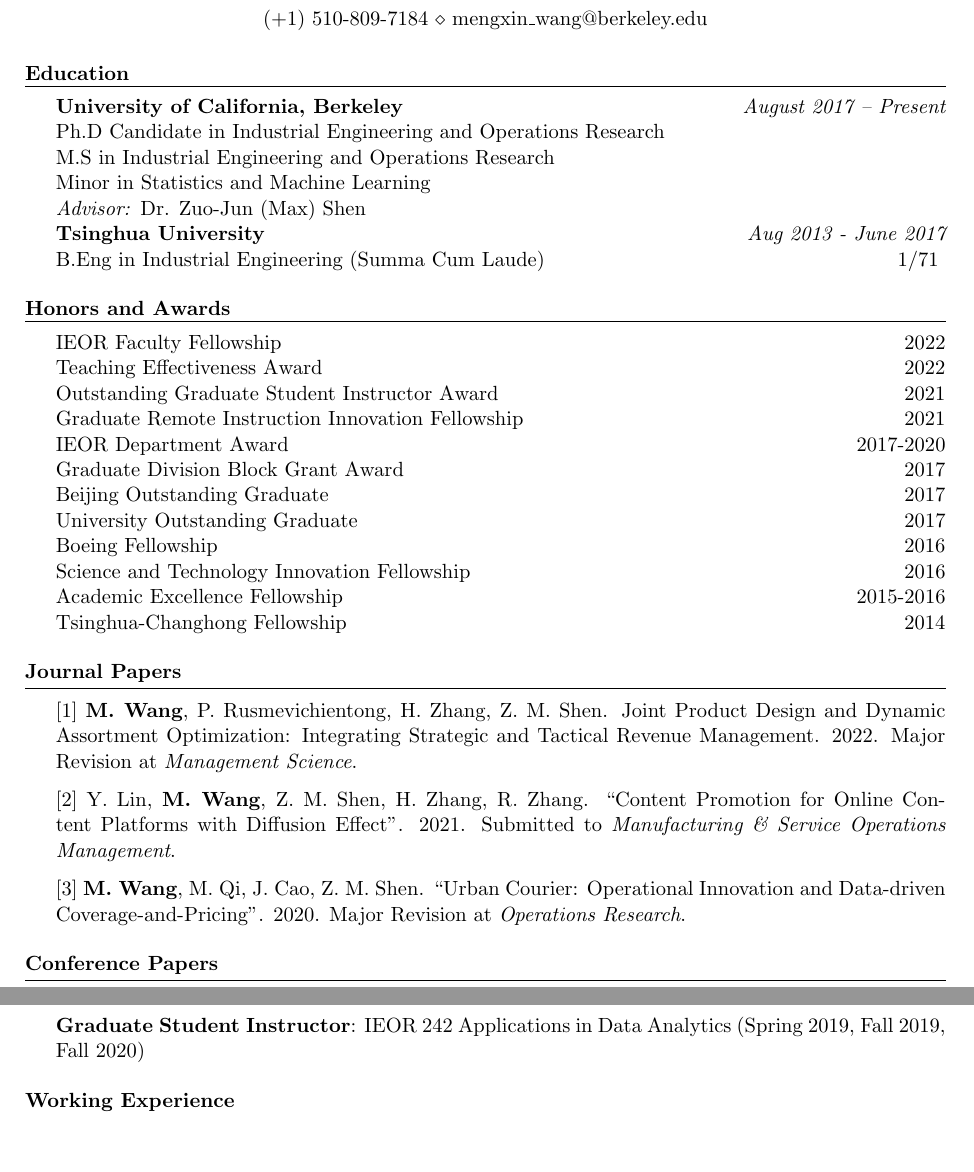
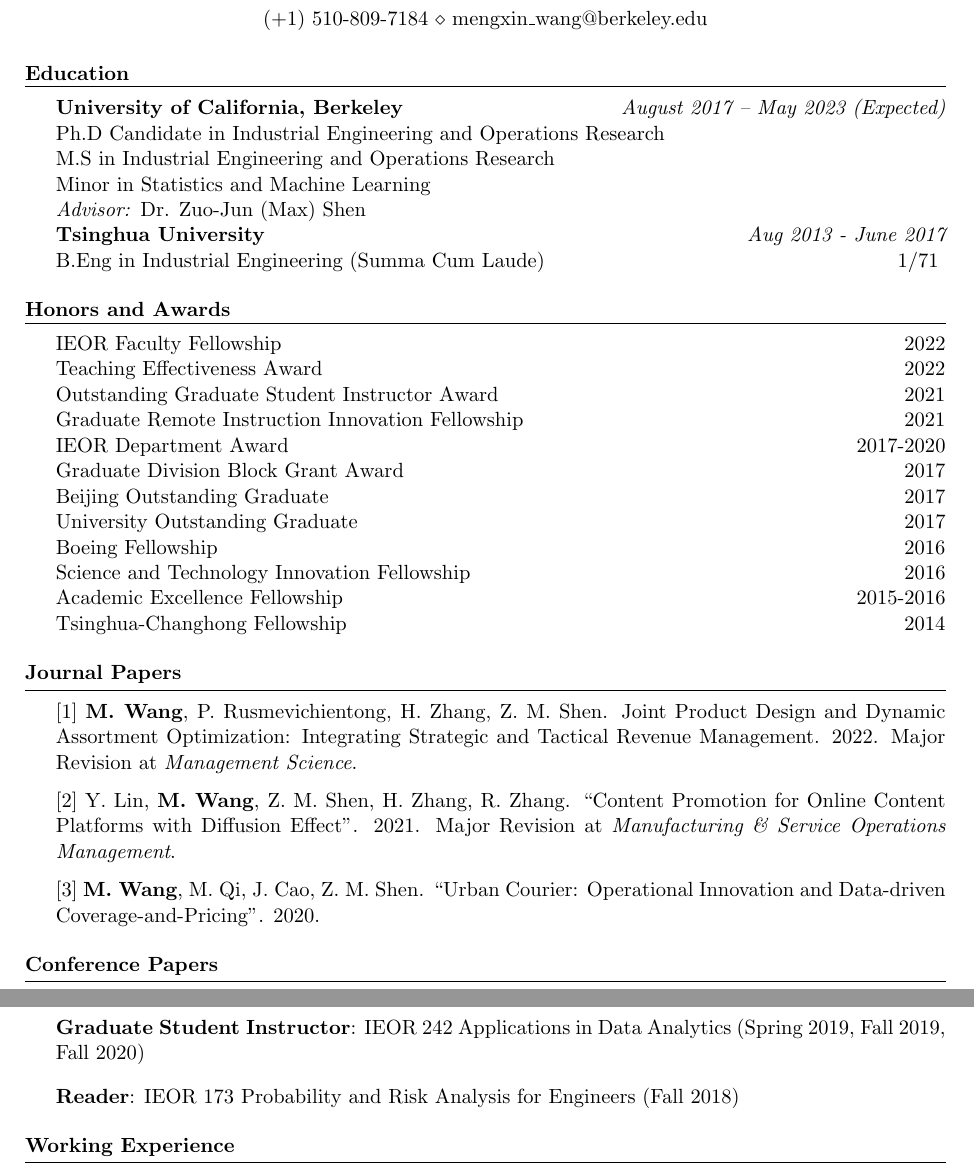
Before and after one commit to Mgxisme/mx_website, a LaTeX CV (cv_research.tex): two parts of pages 1 and 2 of 2, joined at a grey line, cut so that both start at the same text, the shorter picture padded with empty space. Compiled offline with pdfLaTeX.

Commit message:
update cv

```diff
--- a/cv_research.tex
+++ b/cv_research.tex
@@ -43,7 +43,7 @@
 
 \begin{rSection}{Education}
 
-{\bf University of California, Berkeley} \hfill {\em August 2017 -- Present}
+{\bf University of California, Berkeley} \hfill {\em August 2017 -- May 2023 (Expected)}
 \\ Ph.D Candidate in Industrial Engineering and Operations Research \hfill
 % \\ \null\hfill {GPA: 3.904/4.0}
 \\ M.S in Industrial Engineering and Operations Research
@@ -111,9 +111,9 @@ Tsinghua-Changhong Fellowship \hfill{2014}
 \begin{rSection}{Journal Papers}
 [1] \textbf{M. Wang}, P. Rusmevichientong, H. Zhang, Z. M. Shen. Joint Product Design and Dynamic Assortment Optimization: Integrating Strategic and Tactical Revenue Management. 2022. Major Revision at \textit{Management Science}.
 
-[2] Y. Lin, \textbf{M. Wang}, Z. M. Shen, H. Zhang, R. Zhang. ``Content Promotion for Online Content Platforms with Diffusion Effect". 2021. Submitted to \textit{Manufacturing \& Service Operations Management}.
+[2] Y. Lin, \textbf{M. Wang}, Z. M. Shen, H. Zhang, R. Zhang. ``Content Promotion for Online Content Platforms with Diffusion Effect". 2021. Major Revision at \textit{Manufacturing \& Service Operations Management}.
 
-[3] \textbf{M. Wang}, M. Qi, J. Cao, Z. M. Shen. ``Urban Courier: Operational Innovation and Data-driven Coverage-and-Pricing". 2020. Major Revision at \textit{Operations Research}.
+[3] \textbf{M. Wang}, M. Qi, J. Cao, Z. M. Shen. ``Urban Courier: Operational Innovation and Data-driven Coverage-and-Pricing". 2020.
 \end{rSection}
 
 \begin{rSection}{Conference Papers}
@@ -135,6 +135,7 @@ Tsinghua-Changhong Fellowship \hfill{2014}
 \vspace{1mm}\textbf{Graduate Student Instructor}:
 IEOR 242 Applications in Data Analytics (Spring 2019, Fall 2019, Fall 2020)
 
+\vspace{1mm}\textbf{Reader}: IEOR 173 Probability and Risk Analysis for Engineers (Fall 2018)
 
 
 
```
Also changed, not shown: cv_research.pdf.
